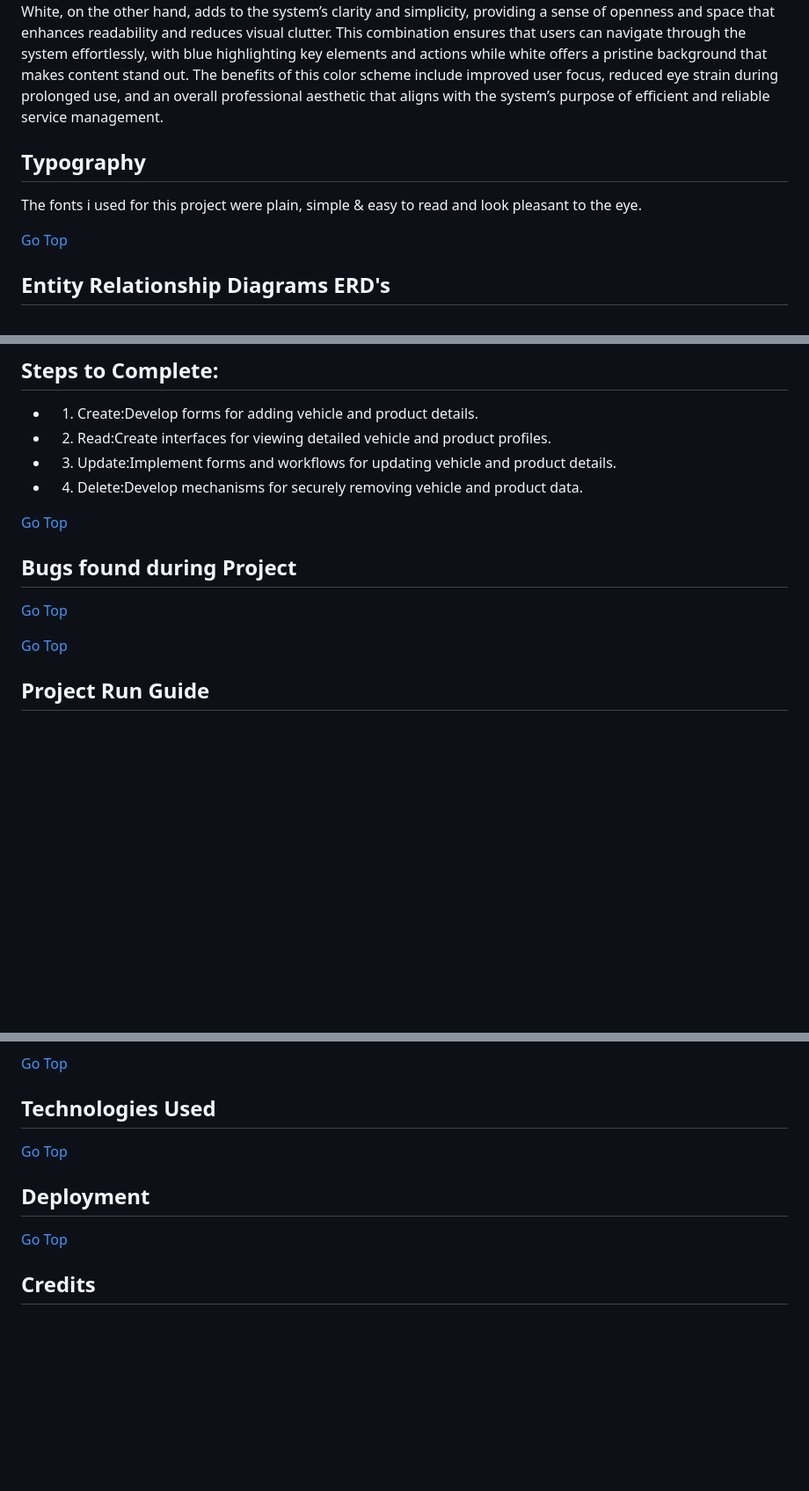
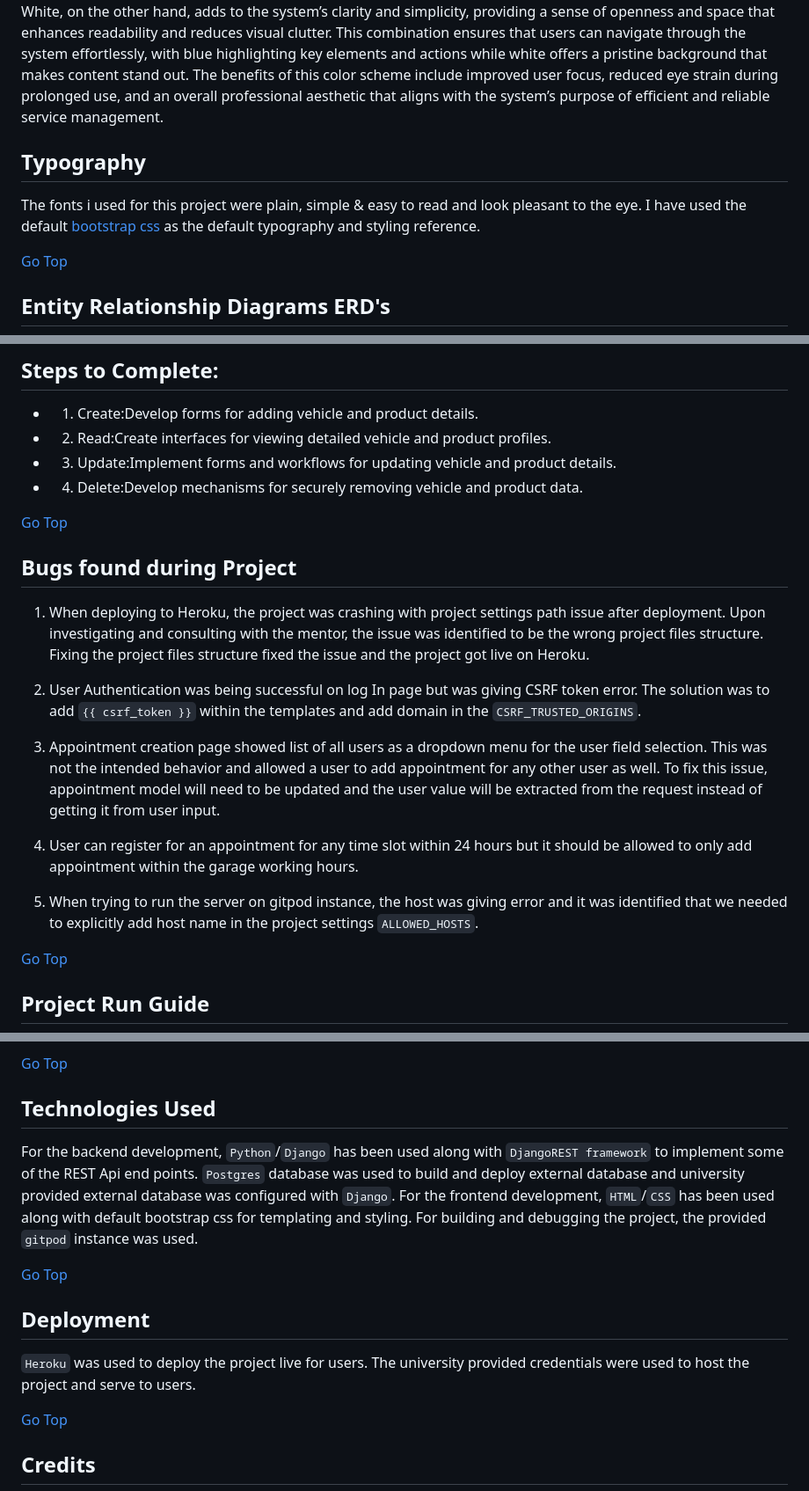
Before and after one commit to Shazi-dani/Garage-Management-System, a Markdown page: README.md, 3 parts joined by grey strips. Shown at 88% size. GitHub-like rendering; blank space fills up the shorter version.

Commit message:
Update README sections

```diff
--- a/README.md
+++ b/README.md
@@ -103,8 +103,9 @@ The design of the Garage Management System aims to create a user-friendly platfo
 
 ## Colour Scheme
 The color scheme for the Garage Management System is based on a blue and white contrast, designed to create a clean, professional, and visually appealing user interface. The use of blue conveys trust, reliability, and calmness, which are crucial qualities for a service-oriented platform where users need to feel confident in their interactions. White, on the other hand, adds to the system’s clarity and simplicity, providing a sense of openness and space that enhances readability and reduces visual clutter. This combination ensures that users can navigate through the system effortlessly, with blue highlighting key elements and actions while white offers a pristine background that makes content stand out. The benefits of this color scheme include improved user focus, reduced eye strain during prolonged use, and an overall professional aesthetic that aligns with the system’s purpose of efficient and reliable service management.
+
 ## Typography
-The fonts i used for this project were plain, simple & easy to read and look pleasant to the eye.
+The fonts i used for this project were plain, simple & easy to read and look pleasant to the eye. I have used the default [bootstrap css](https://stackpath.bootstrapcdn.com/bootstrap/4.5.2/css/bootstrap.min.css) as the default typography and styling reference.
 
 [Go Top](https://github.com/Shazi-dani/Garage-Management-System/edit/main/README.md)
 
@@ -340,13 +341,25 @@ warranty information.
 [Go Top](https://github.com/Shazi-dani/Garage-Management-System/edit/main/README.md)
 
 
-
 ## Bugs found during Project
 
-[Go Top](https://github.com/Shazi-dani/Garage-Management-System/edit/main/README.md)
+1. When deploying to Heroku, the project was crashing with project settings path issue after deployment.
+   Upon investigating and consulting with the mentor, the issue was identified to be the wrong project files structure.
+   Fixing the project files structure fixed the issue and the project got live on Heroku.
 
+2. User Authentication was being successful on log In page but was giving CSRF token error. The solution was to
+   add ``{{ csrf_token }}`` within the templates and add domain in the ``CSRF_TRUSTED_ORIGINS``.
 
+3. Appointment creation page showed list of all users as a dropdown menu for the user field selection.
+   This was not the intended behavior and allowed a user to add appointment for any other user as well.
+   To fix this issue, appointment model will need to be updated and the user value will be extracted from the request
+   instead of getting it from user input.
 
+4. User can register for an appointment for any time slot within 24 hours but it should be allowed to only add appointment
+   within the garage working hours.
+
+5. When trying to run the server on gitpod instance, the host was giving error and it was identified that we needed to explicitly
+   add host name in the project settings ``ALLOWED_HOSTS``.
 
 [Go Top](https://github.com/Shazi-dani/Garage-Management-System/edit/main/README.md)
 
@@ -408,9 +421,18 @@ You can now use the `heroku` CLI program - try running `heroku apps` to confirm
 [Go Top](https://github.com/Shazi-dani/Garage-Management-System/edit/main/README.md)
 
 ## Technologies Used
+For the backend development, ``Python``/``Django`` has been used along with ``DjangoREST framework`` to implement some of the REST Api end points.
+``Postgres`` database was used to build and deploy external database and university provided external database was configured
+with ``Django``.
+For the frontend development, ``HTML``/``CSS`` has been used along with default bootstrap css for templating and styling.
+For building and debugging the project, the provided ``gitpod`` instance was used.
+
 [Go Top](https://github.com/Shazi-dani/Garage-Management-System/edit/main/README.md)
 
 ## Deployment
+``Heroku`` was used to deploy the project live for users. The university provided credentials were used to host the project
+and serve to users.
+
 [Go Top](https://github.com/Shazi-dani/Garage-Management-System/edit/main/README.md)
 
 ## Credits
```
